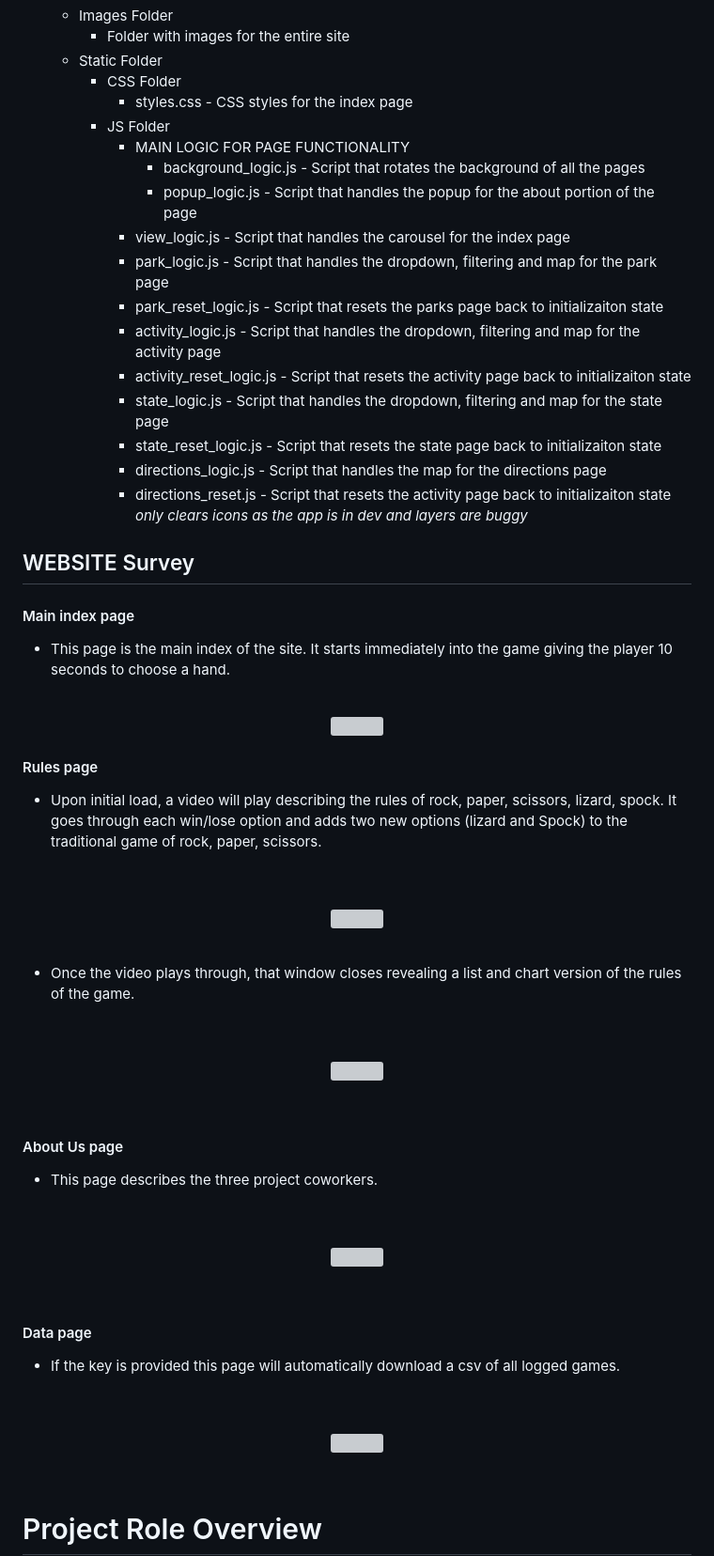
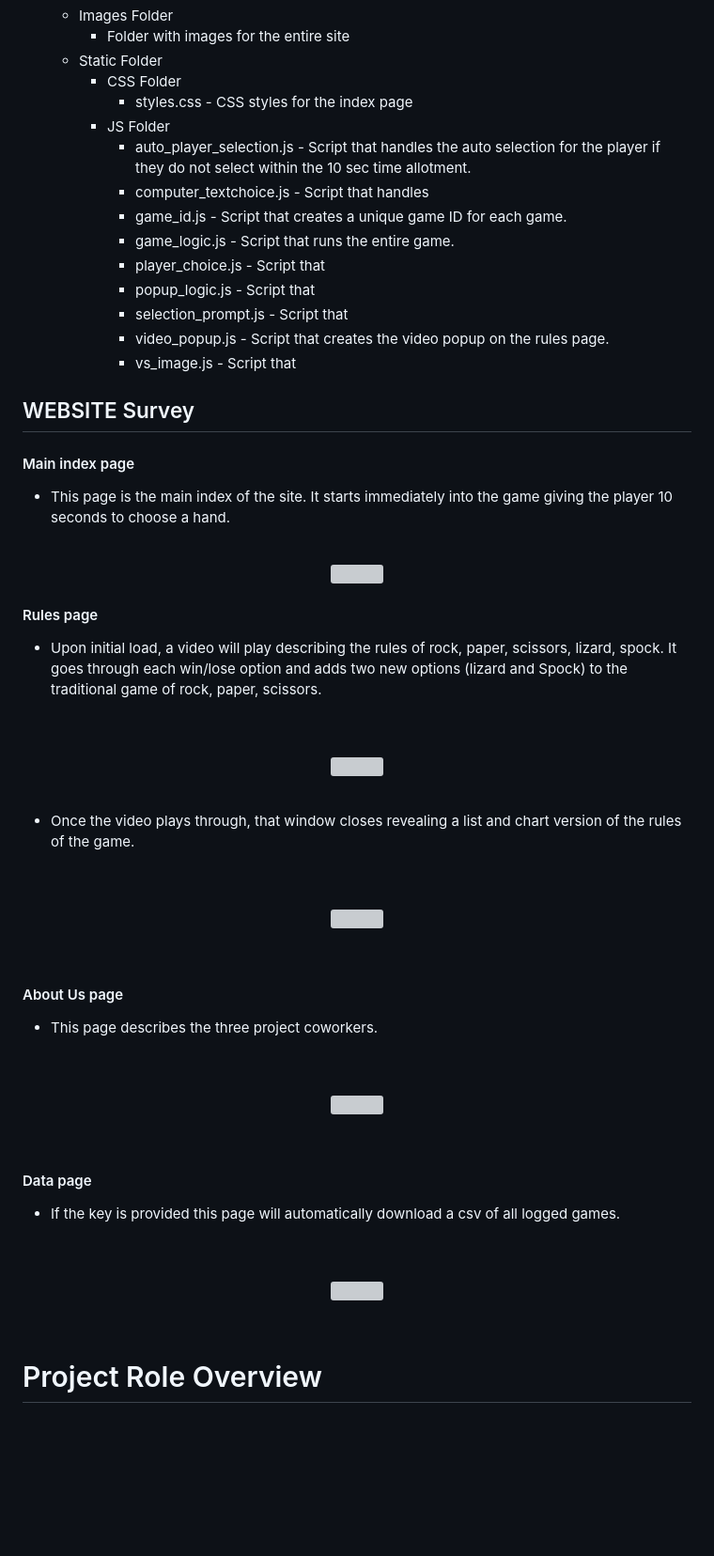
Before and after one commit to hmmclean/Machine-Learning-Project_Project-4, a Markdown page: README.md, the part around the change printed below. Shown: that part at 94% size. Rendered like a GitHub page; blank space fills up the shorter version; grey boxes are pictures that could not be loaded.

```diff
--- a/README.md
+++ b/README.md
@@ -72,18 +68,15 @@ We started with the idea of building a website to help people determine which of
         * CSS Folder
            * styles.css - CSS styles for the index page
       * JS Folder
-           * MAIN LOGIC FOR PAGE FUNCTIONALITY
-              *  background_logic.js - Script that rotates the background of all the pages
-              *  popup_logic.js - Script that handles the popup for the about portion of the page
-           * view_logic.js - Script that handles the carousel for the index page
-           * park_logic.js - Script that handles the dropdown, filtering and map for the park page
-           * park_reset_logic.js - Script that resets the parks page back to initializaiton state
-           * activity_logic.js - Script that handles the dropdown, filtering and map for the activity page
-           * activity_reset_logic.js - Script that resets the activity page back to initializaiton state
-           * state_logic.js - Script that handles the dropdown, filtering and map for the state page
-           * state_reset_logic.js - Script that resets the state page back to initializaiton state
-           * directions_logic.js - Script that handles the map for the directions page
-           * directions_reset.js - Script that resets the activity page back to initializaiton state *only clears icons as the app is in dev and layers are buggy*
+           * auto_player_selection.js - Script that handles the auto selection for the player if they do not select within the 10 sec time allotment.
+           * computer_textchoice.js - Script that handles
+           * game_id.js - Script that creates a unique game ID for each game.
+           * game_logic.js - Script that runs the entire game.
+           * player_choice.js - Script that
+           * popup_logic.js - Script that
+           * selection_prompt.js - Script that
+           * video_popup.js - Script that creates the video popup on the rules page.
+           * vs_image.js - Script that
 
 ## WEBSITE Survey
 #### Main index page
```
Also changed, not shown: other parts of README.md (+9 -13 lines).
